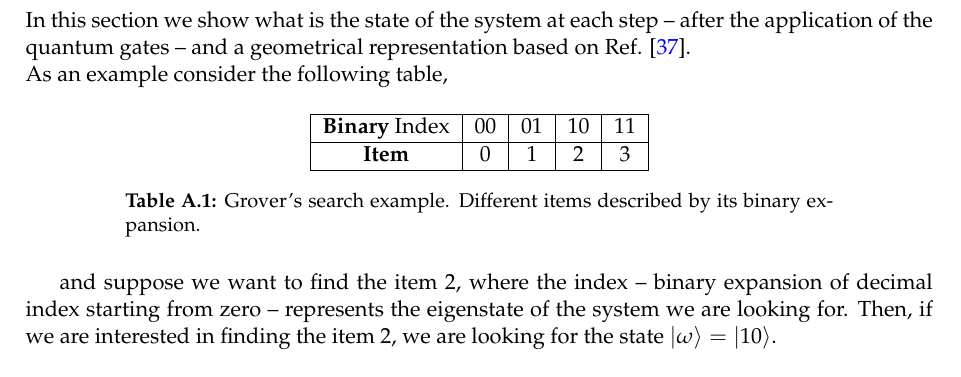
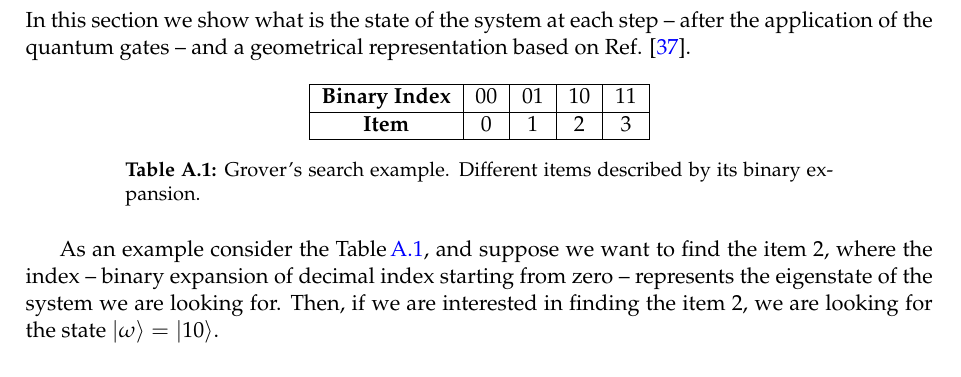
Before and after one commit to LopezBanos/MsCThesis_Nebrija_DLR, a LaTeX thesis (main.tex, which reads Appendices/A_IntroductiontoQuantumComputing.tex): part of page 67 of 87, cut so that both start at the same text. Compiled offline with pdfLaTeX.

Commit message:
Minor Updates Ap.A

```diff
--- a/Appendices/A_IntroductiontoQuantumComputing.tex
+++ b/Appendices/A_IntroductiontoQuantumComputing.tex
@@ -277,26 +277,25 @@ Even though the advantage of using quantum computing with respect to classical c
 In this section we show the advantages of quantum computing by considering a specific example, that of Grover's algorithm.\\
 Grover's algorithm is a search algorithm that uses qubits in superposition adjusting their phases to make the computations by quantum parallelism. Given a table with a number of items \textit{N}, we are interested in a particular item $\omega$. The best known classical algorithm can solve the problem in $O(N)$ complexity, which means that in the worst case a classical algorithm has to check each entry of the data-set until finding the item $\omega$ in the last query. Grover's algorithm can solve the problem in $\sim$ $O(\sqrt{N})$ complexity, which represent a quadratic speed up compared with the classical approach, i.e., after $\sqrt{N}$ evaluations it is guaranteed to provide the desired state.
 \begin{figure}[H]
-    \includegraphics[width=\textwidth]{Figures/Grover_Circuit.pdf}
+    \includegraphics[width=0.9\textwidth]{Figures/Grover_Circuit.pdf}
     \caption{Circuit scheme of Grover's algorithm for an $n$-qubit system.}
     \label{fig:Grover_circuit}
 \end{figure}
 \subsubsection{Grover's Algorithm Steps for a Two-qubit System ($N=4$)}
-In this section we show what is the state of the system at each step -- after the application of the quantum gates -- and a geometrical representation based on Ref. \cite{Lavor2008Search}.\\
-As an example consider the following table,
+In this section we show what is the state of the system at each step -- after the application of the quantum gates -- and a geometrical representation based on Ref. \cite{Lavor2008Search}.
 \begin{table}[H]
 \centering
-\label{tab:GroverSearch}
 \begin{tabular}{ | c | c | c | c | c | }
   \hline
-  \textbf{Binary} Index & 00 & 01 & 10 & 11 \\
+  \textbf{Binary Index} & 00 & 01 & 10 & 11 \\
     \hline
   \textbf{Item} & 0 & 1 & 2 & 3 \\
   \hline
 \end{tabular}
 \caption{Grover's search example. Different items described by its binary expansion.}
+\label{tab:GroverSearchExample}
 \end{table}
-and suppose we want to find the item 2, where the index -- binary expansion of decimal index starting from zero -- represents the eigenstate of the system we are looking for. Then, if we are interested in finding the item 2, we are looking for the state $\ket{\omega} = \ket{10}$.\\\\
+As an example consider the Table\,\ref{tab:GroverSearchExample}, and suppose we want to find the item 2, where the index -- binary expansion of decimal index starting from zero -- represents the eigenstate of the system we are looking for. Then, if we are interested in finding the item 2, we are looking for the state $\ket{\omega} = \ket{10}$.\\\\
 \textbf{(0)Initialize single qubit states:} all the qubits are initialized at $\ket{0}$ so the state of the system is given by the tensor product of the qubits,
 \begin{equation}
     \ket{\psi_{0}} = \ket{0}\otimes \ket{0} = \ket{00}.
```
